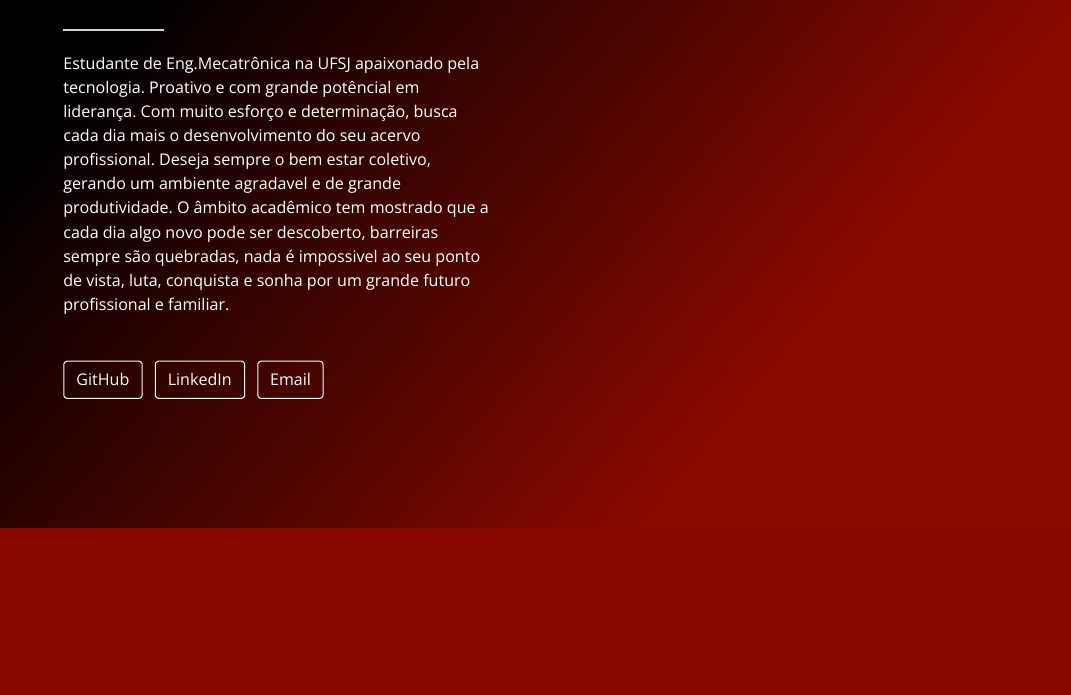
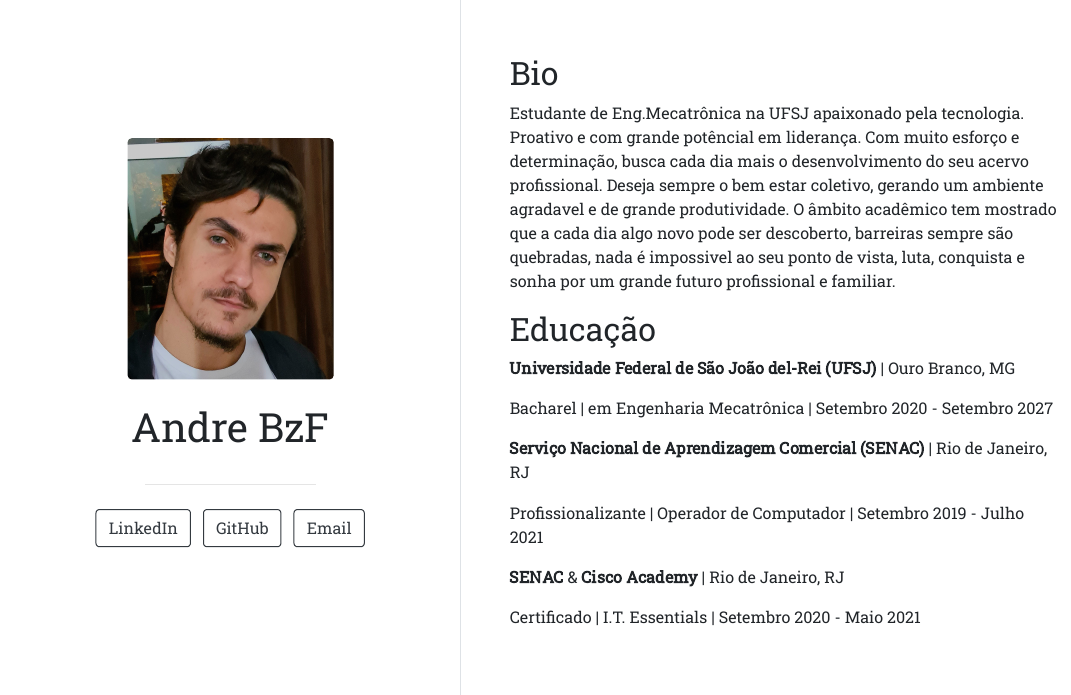
Before and after one commit to andrebzf/andrebzf.github.io, an R Markdown document (index.Rmd): the page in a window 1100 px wide, from 380 px down before the commit and from 100 px down after it, so that both start at the same text. The pictures show the output file index.html that the author committed with the source, opened offline.

Commit message:
Alteração do Layout

```diff
--- a/index.Rmd
+++ b/index.Rmd
@@ -7,8 +4,8 @@ angle: 130
 links:
+  - label: LinkedIn
+    url: "https://linkedin.com/in/andrebzf"
   - label: GitHub
     url: "https://github.com/andrebzf"
-  - label: LinkedIn
-    url: "https://www.linkedin.com/in/andrebzf/"
   - label: Email
     url: "obarbozafarias@gmail.com"
 output:
@@ -19,10 +13,19 @@ editor_options:
 ---
 
-Estudante de Eng.Mecatrônica na UFSJ apaixonado pela tecnologia.
-Proativo e com grande potêncial em liderança. Com muito esforço e
-determinação, busca cada dia mais o desenvolvimento do seu acervo
-profissional. Deseja sempre o bem estar coletivo, gerando um ambiente
-agradavel e de grande produtividade. O âmbito acadêmico tem mostrado que
-a cada dia algo novo pode ser descoberto, barreiras sempre são
-quebradas, nada é impossivel ao seu ponto de vista, luta, conquista e
-sonha por um grande futuro profissional e familiar.
+## Bio
+
+Estudante de Eng.Mecatrônica na UFSJ apaixonado pela tecnologia. Proativo e com grande potêncial em liderança. Com muito esforço e determinação, busca cada dia mais o desenvolvimento do seu acervo profissional. Deseja sempre o bem estar coletivo, gerando um ambiente agradavel e de grande produtividade. O âmbito acadêmico tem mostrado que a cada dia algo novo pode ser descoberto, barreiras sempre são quebradas, nada é impossivel ao seu ponto de vista, luta, conquista e sonha por um grande futuro profissional e familiar.
+
+## Educação
+
+**Universidade Federal de São João del-Rei (UFSJ)** | Ouro Branco, MG
+
+Bacharel | em Engenharia Mecatrônica | Setembro 2020 - Setembro 2027
+
+**Serviço Nacional de Aprendizagem Comercial (SENAC)** | Rio de Janeiro, RJ
+
+Profissionalizante | Operador de Computador | Setembro 2019 - Julho 2021
+
+**SENAC** & **Cisco Academy** | Rio de Janeiro, RJ
+
+Certificado | I.T. Essentials | Setembro 2020 - Maio 2021
```
Also changed, not shown: index.html, index.Rmd (8 more changed lines).
